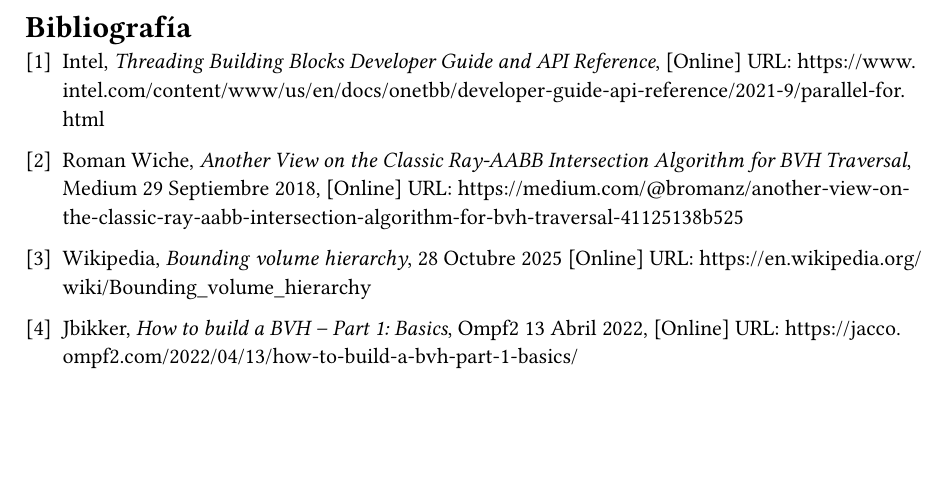
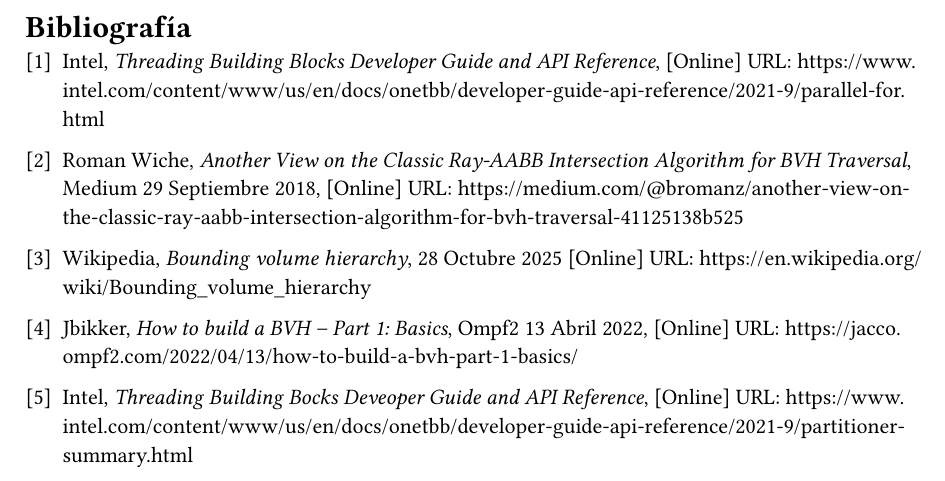
Before and after one commit to Toriomg/ray-tracing-renderer, a Typst document (memoria/content/bibliografia.typ): part of the page, cut so that both start at the same text, the shorter picture padded with empty space. Compiled offline with Typst 0.15.

Commit message:
Nueva info en bibliografía

```diff
--- a/memoria/content/bibliografia.typ
+++ b/memoria/content/bibliografia.typ
@@ -8,3 +8,5 @@
 + Wikipedia, _Bounding volume hierarchy_, 28 Octubre 2025 [Online] URL: https://en.wikipedia.org/wiki/Bounding_volume_hierarchy
 
 + Jbikker, _How to build a BVH – Part 1: Basics_, Ompf2 13 Abril 2022, [Online] URL: https://jacco.ompf2.com/2022/04/13/how-to-build-a-bvh-part-1-basics/
+
++ Intel, _Threading Building Bocks Deveoper Guide and API Reference_, [Online] URL: https://www.intel.com/content/www/us/en/docs/onetbb/developer-guide-api-reference/2021-9/partitioner-summary.html
```
